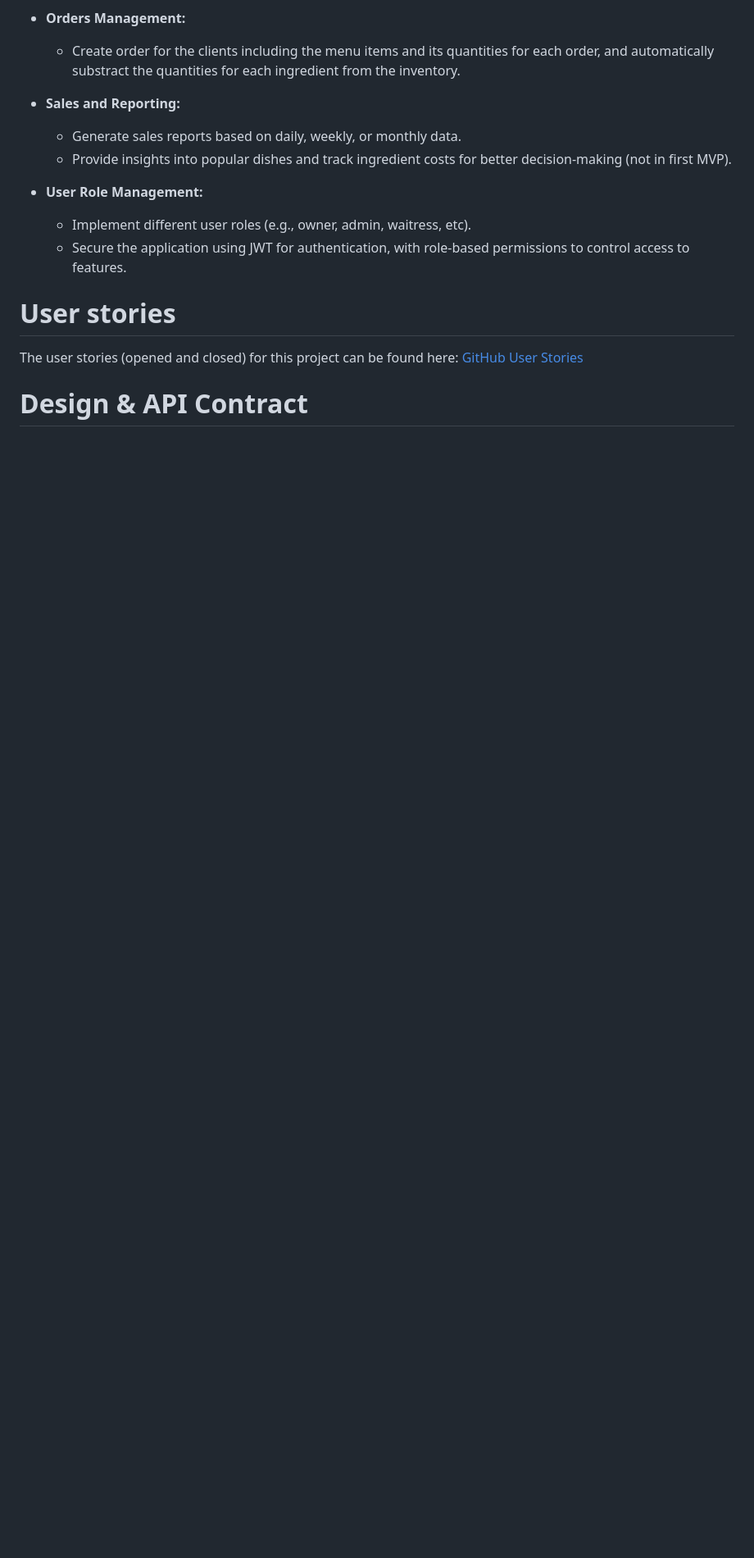
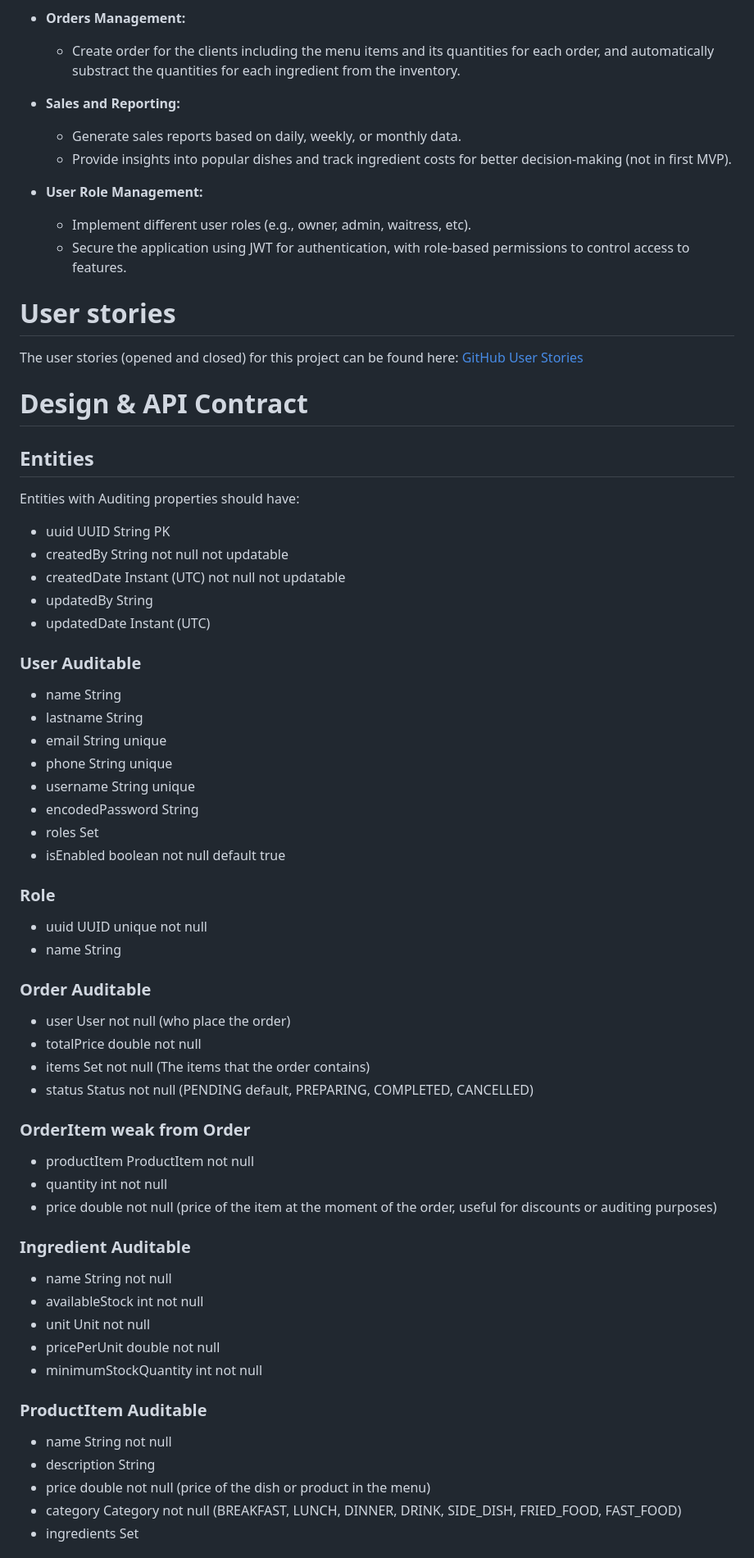
Before and after one commit to CarlosBrrs/GastroManager, a Markdown page: README.md, the part around the change printed below. Shown: that part at 82% size. Drawn GitHub-style; blank space fills up the shorter version.

```diff
--- a/README.md
+++ b/README.md
@@ -46,3 +45,51 @@ The user stories (opened and closed) for this project can be found here: [GitHub
 
 # Design & API Contract
 
+## Entities
+Entities with Auditing properties should have:
+- uuid UUID String PK
+- createdBy String not null not updatable
+- createdDate Instant (UTC) not null not updatable
+- updatedBy String
+- updatedDate Instant (UTC)
+
+### User Auditable
+- name String
+- lastname String
+- email String unique
+- phone String unique
+- username String unique
+- encodedPassword String
+- roles Set<Role>
+- isEnabled boolean not null default true
+
+### Role
+- uuid UUID unique not null
+- name String
+
+### Order Auditable
+- user User not null (who place the order)
+- totalPrice double not null
+- items Set<OrderItem> not null (The items that the order contains)
+- status Status not null (PENDING default, PREPARING, COMPLETED, CANCELLED)
+
+### OrderItem weak from Order
+- productItem ProductItem not null
+- quantity int not null
+- price double not null (price of the item at the moment of the order, useful for discounts or auditing purposes)
+
+
+### Ingredient Auditable
+- name String not null
+- availableStock int not null
+- unit Unit not null
+- pricePerUnit double not null
+- minimumStockQuantity int not null
+
+### ProductItem Auditable
+- name String not null
+- description String
+- price double not null (price of the dish or product in the menu)
+- category Category not null (BREAKFAST, LUNCH, DINNER, DRINK, SIDE_DISH, FRIED_FOOD, FAST_FOOD)
+- ingredients Set<ProductItemIngredient>
+
```
Also changed, not shown: other parts of README.md (+113 -2 lines), database-schema.png (added).
